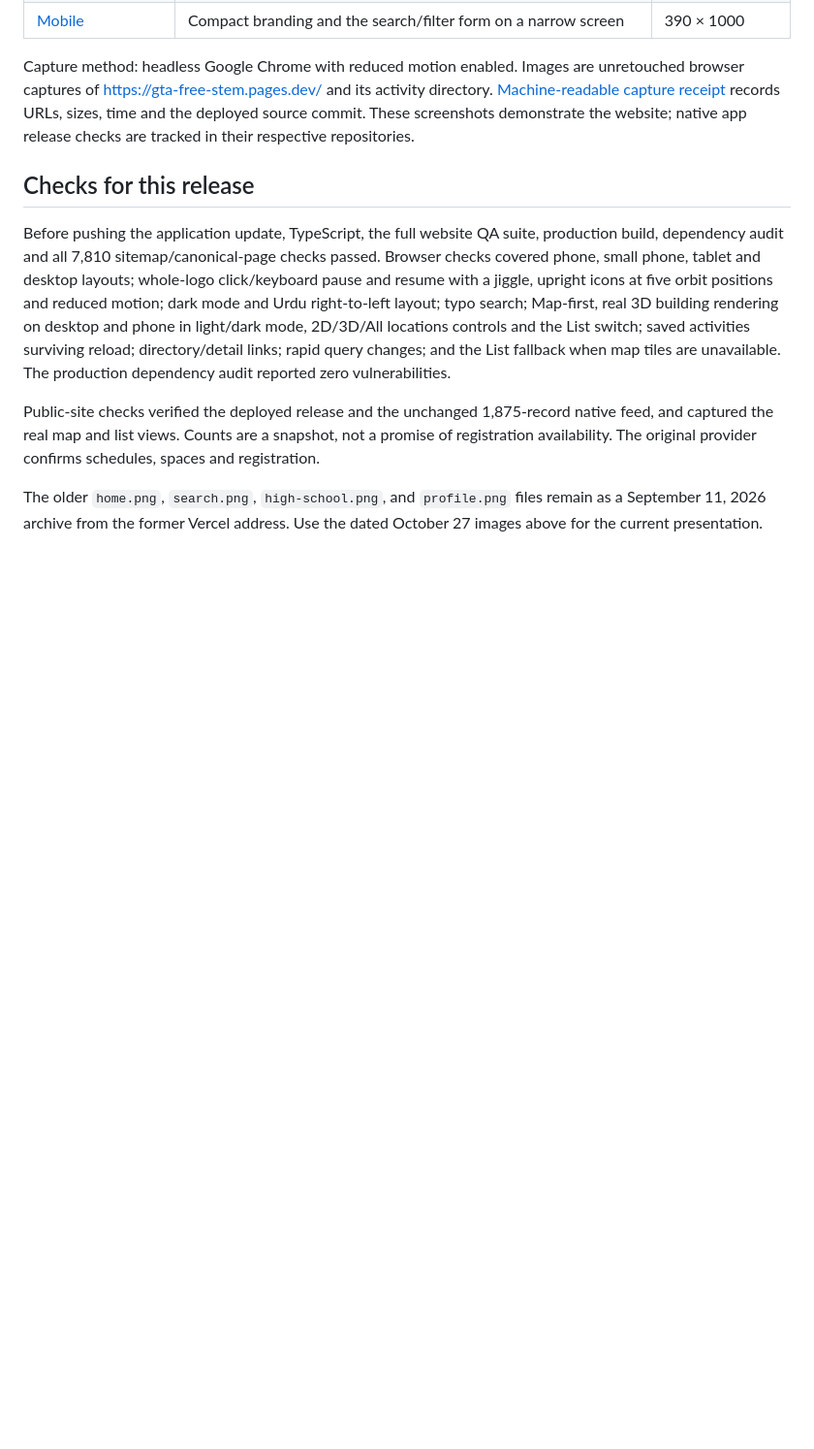
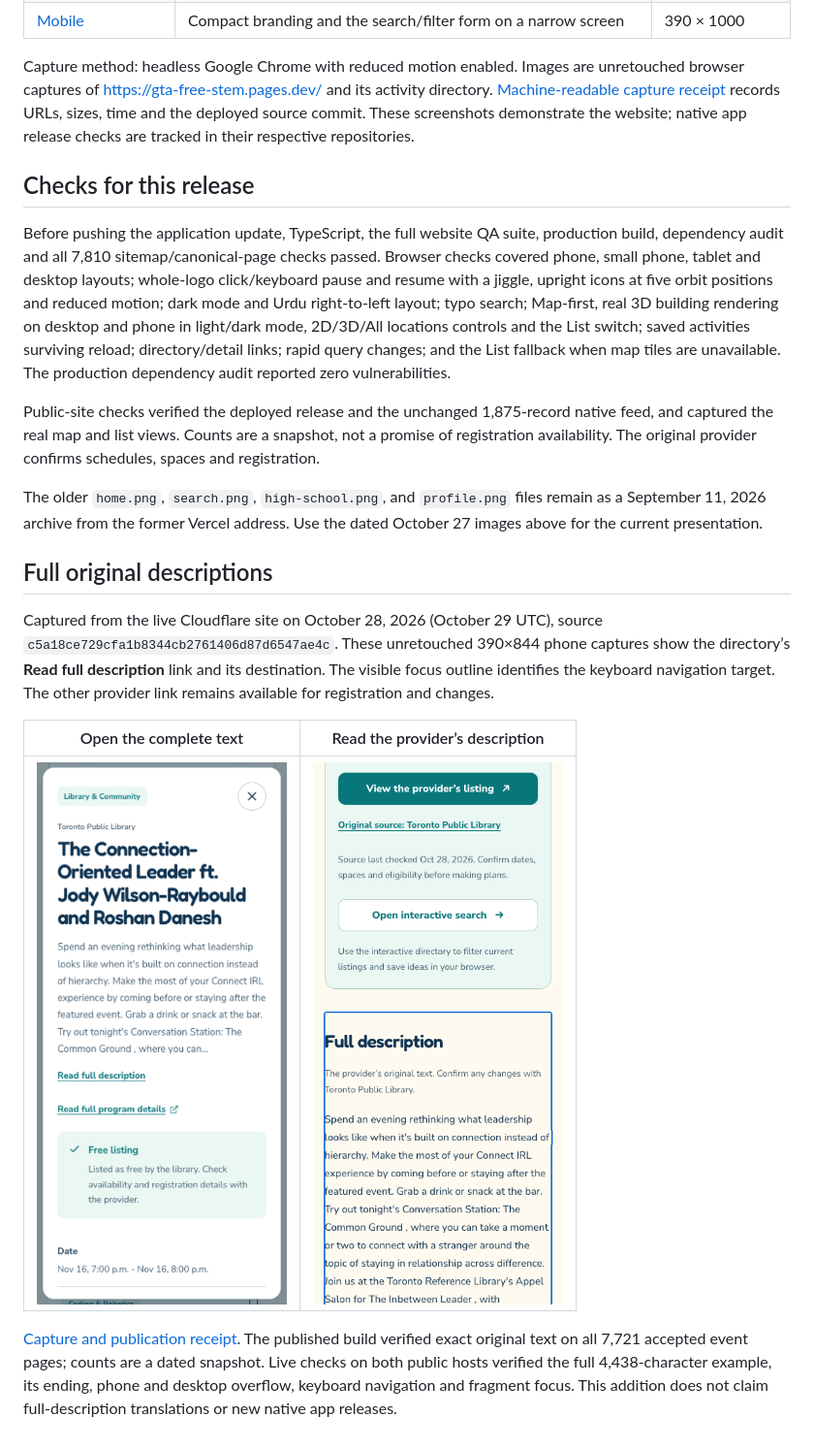
Before and after one commit to rupayon123/gta-free-stem-opportunities, a Markdown page: docs/showcase/README.md, the part around the change. Shown at 97% size. Drawn GitHub-style; pictures changed too: docs/showcase/2026-10-28-full-descriptions/full-description-phone.png (added), docs/showcase/2026-10-28-full-descriptions/modal-full-description-link-phone.png (added); blank space fills up the shorter version.

Commit message:
Document live full descriptions with source-bound phone captures

```diff
--- a/docs/showcase/README.md
+++ b/docs/showcase/README.md
@@ -21,3 +21,13 @@ Before pushing the application update, TypeScript, the full website QA suite, pr
 Public-site checks verified the deployed release and the unchanged 1,875-record native feed, and captured the real map and list views. Counts are a snapshot, not a promise of registration availability. The original provider confirms schedules, spaces and registration.
 
 The older `home.png`, `search.png`, `high-school.png`, and `profile.png` files remain as a September 11, 2026 archive from the former Vercel address. Use the dated October 27 images above for the current presentation.
+
+## Full original descriptions
+
+Captured from the live Cloudflare site on October 28, 2026 (October 29 UTC), source `c5a18ce729cfa1b8344cb2761406d87d6547ae4c`. These unretouched 390×844 phone captures show the directory’s **Read full description** link and its destination. The visible focus outline identifies the keyboard navigation target. The other provider link remains available for registration and changes.
+
+| Open the complete text | Read the provider’s description |
+|---|---|
+| ![Live event detail with the Read full description link](2026-10-28-full-descriptions/modal-full-description-link-phone.png) | ![Live complete original provider description on a GTA event page](2026-10-28-full-descriptions/full-description-phone.png) |
+
+[Capture and publication receipt](2026-10-28-full-descriptions/capture-receipt.json). The published build verified exact original text on all 7,721 accepted event pages; counts are a dated snapshot. Live checks on both public hosts verified the full 4,438-character example, its ending, phone and desktop overflow, keyboard navigation and fragment focus. This addition does not claim full-description translations or new native app releases.
```
Also changed, not shown: README.md (+3 -2 lines), 1 other file.
